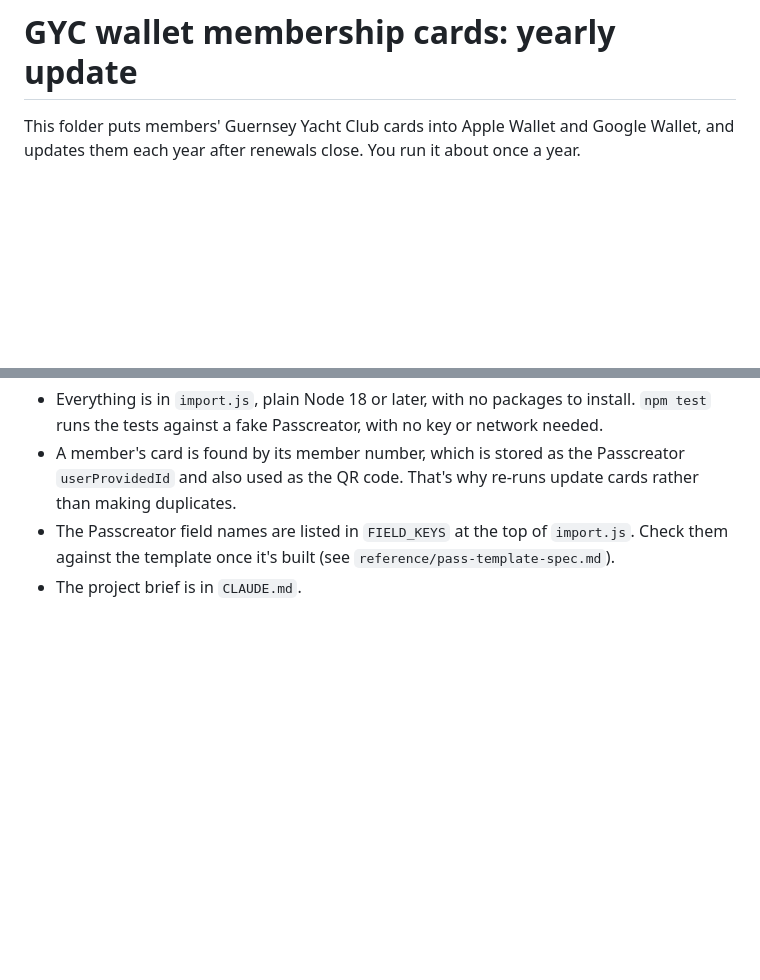
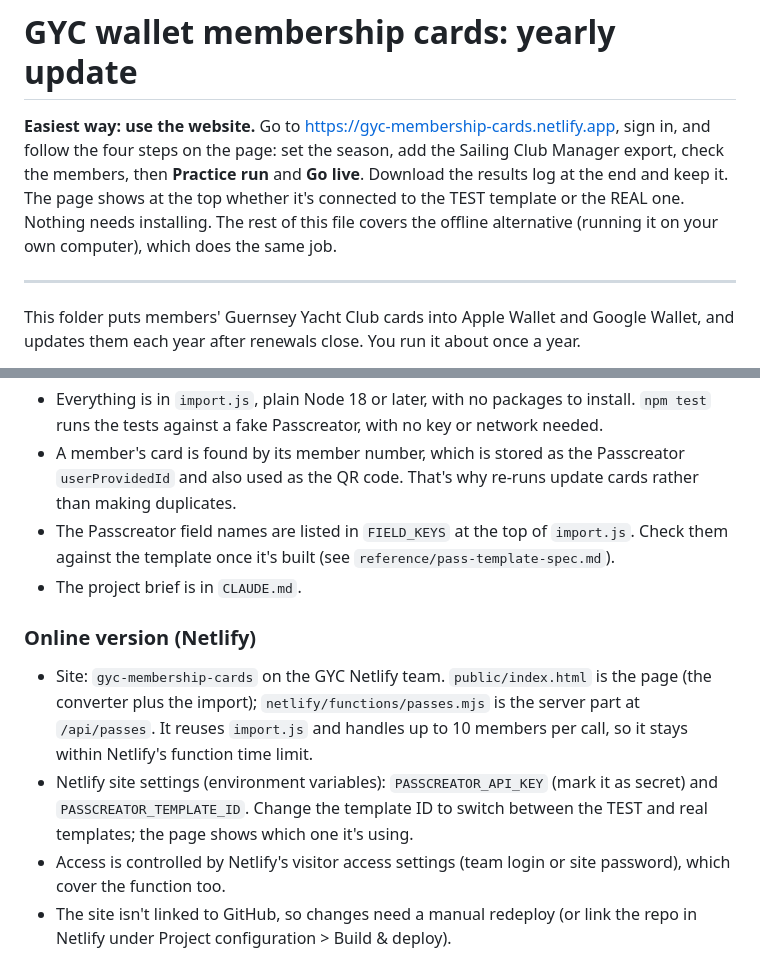
Before and after one commit to knightgsy-design/Membership-cards, a Markdown page: README.md, 2 parts joined by grey strips. Rendered like a GitHub page; blank space fills up the shorter version.

Commit message:
Document the online version
Co-Authored-By: Claude Opus 5.5 <noreply@anthropic.com>
Claude-Session: https://claude.ai/code/session_01AJdPpHfPeqk59epVLTRAHV

```diff
--- a/README.md
+++ b/README.md
@@ -1,4 +1,13 @@
 # GYC wallet membership cards: yearly update
+
+**Easiest way: use the website.** Go to https://gyc-membership-cards.netlify.app, sign in, and
+follow the four steps on the page: set the season, add the Sailing Club Manager export, check
+the members, then **Practice run** and **Go live**. Download the results log at the end and keep it.
+The page shows at the top whether it's connected to the TEST template or the REAL one.
+Nothing needs installing. The rest of this file covers the offline alternative (running it
+on your own computer), which does the same job.
+
+---
 
 This folder puts members' Guernsey Yacht Club cards into Apple Wallet and Google Wallet,
 and updates them each year after renewals close. You run it about once a year.
@@ -155,3 +164,15 @@ Before using it on the real membership template for the first time:
 - The Passcreator field names are listed in `FIELD_KEYS` at the top of `import.js`. Check them
   against the template once it's built (see `reference/pass-template-spec.md`).
 - The project brief is in `CLAUDE.md`.
+
+### Online version (Netlify)
+- Site: `gyc-membership-cards` on the GYC Netlify team. `public/index.html` is the page (the converter
+  plus the import); `netlify/functions/passes.mjs` is the server part at `/api/passes`. It reuses `import.js`
+  and handles up to 10 members per call, so it stays within Netlify's function time limit.
+- Netlify site settings (environment variables): `PASSCREATOR_API_KEY` (mark it as secret) and
+  `PASSCREATOR_TEMPLATE_ID`. Change the template ID to switch between the TEST and real templates; the page
+  shows which one it's using.
+- Access is controlled by Netlify's visitor access settings (team login or site password), which
+  cover the function too.
+- The site isn't linked to GitHub, so changes need a manual redeploy (or link the repo in Netlify under
+  Project configuration > Build & deploy).
```
Also changed, not shown: CLAUDE.md (+9 -0 lines).
